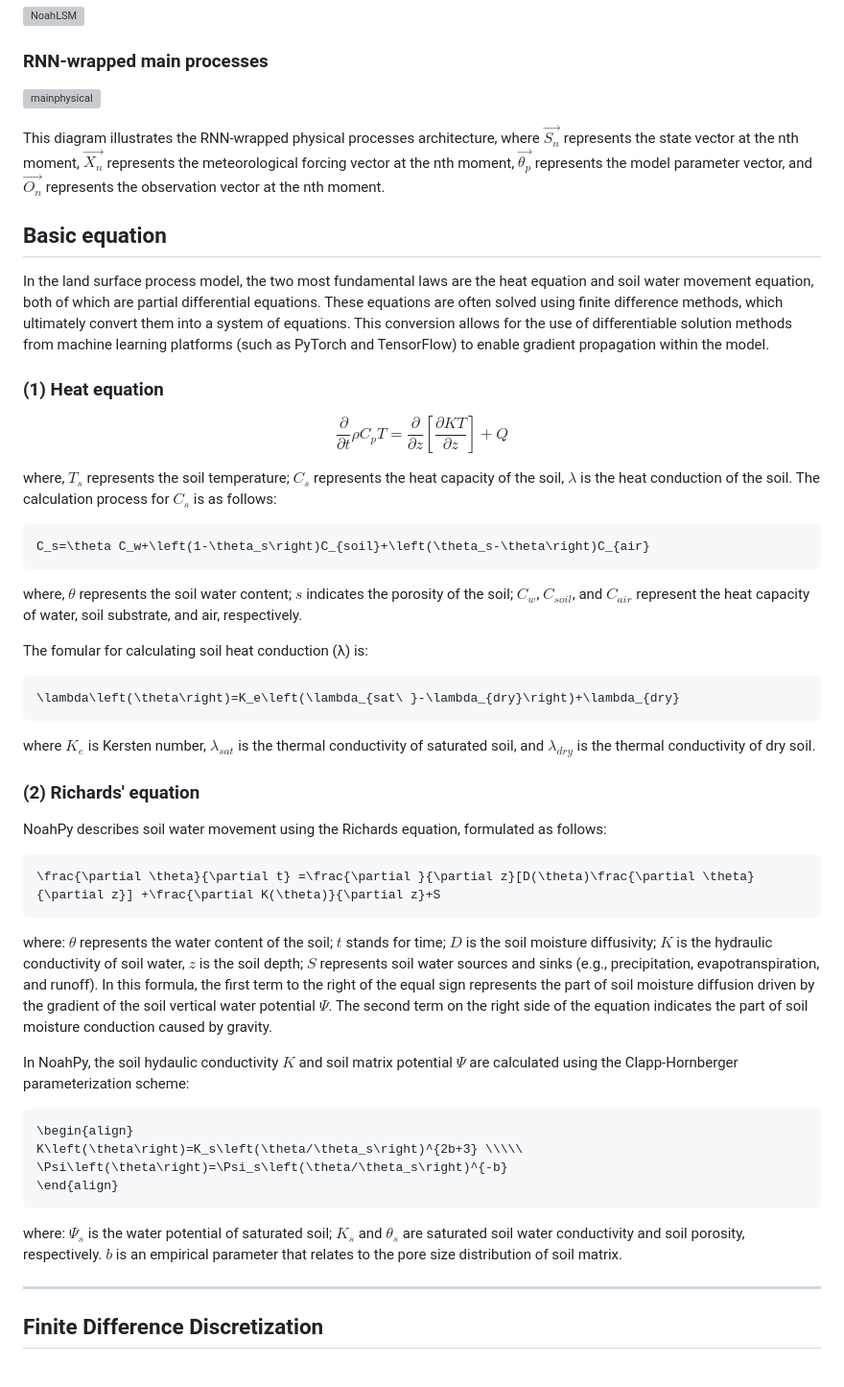
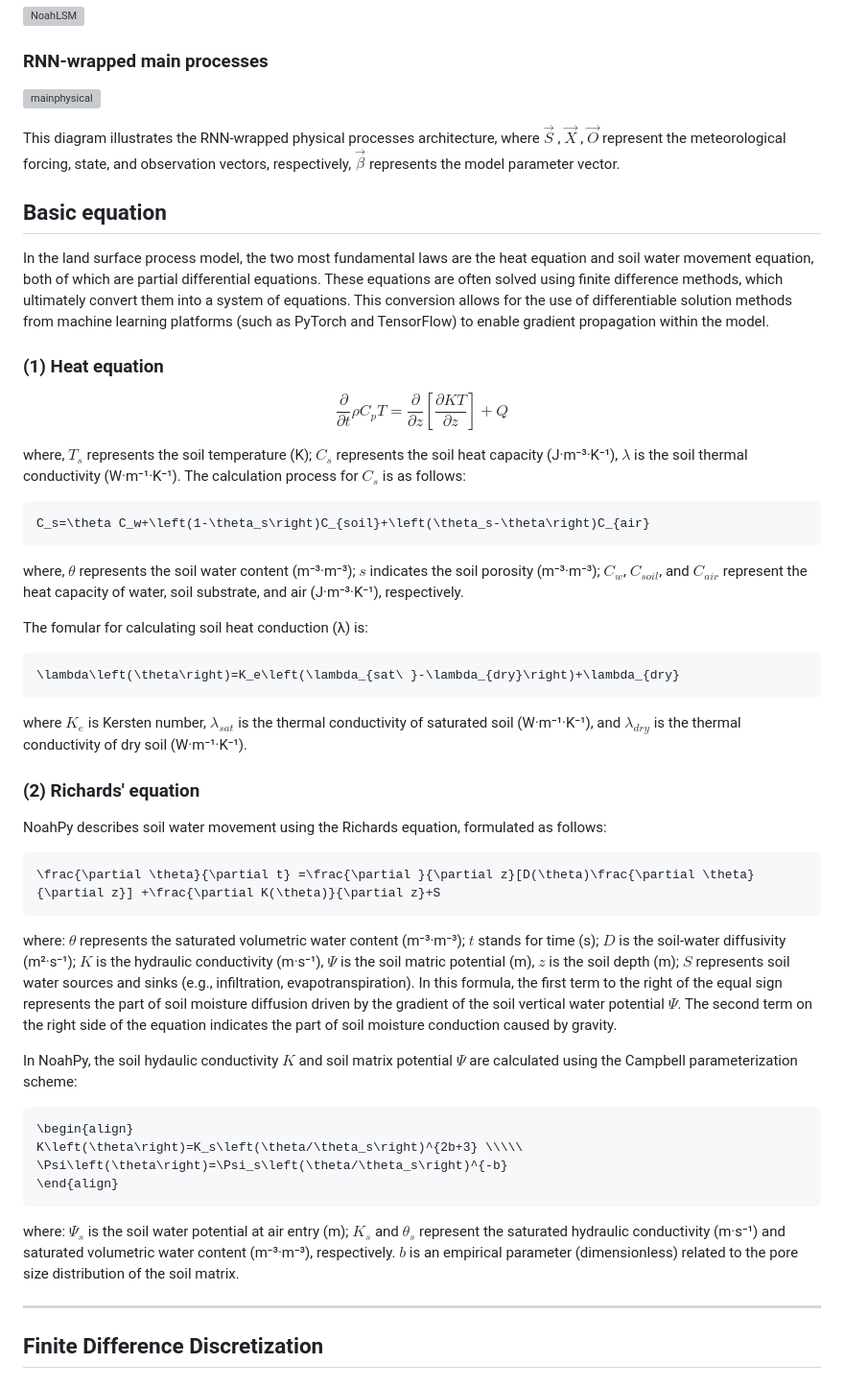
Before and after one commit to CUG-hydro/NoahPy, a Markdown page: README.md, the part around one of its changes. Shown at 96% size. Rendered like a GitHub page; grey boxes are pictures that could not be loaded.

````diff
--- a/README.md
+++ b/README.md
@@ -70,6 +70,6 @@ You may modify these directly in the source code if needed.
 
-This diagram illustrates the RNN-wrapped physical processes architecture, where $\vec{S_n}$ represents the state vector at the nth moment, $\vec{X_n}$ represents the meteorological forcing vector at the nth moment, $\vec{\theta_p}$ represents the model parameter vector, and $\vec{O_n}$ represents the observation vector at the nth moment.
 
+This diagram illustrates the RNN-wrapped physical processes architecture, where $\vec{S}$ , $\vec{X}$ , $\vec{O}$ represent the meteorological forcing, state, and observation vectors, respectively, $\vec{\beta}$ represents the model parameter vector.
 ## Basic equation
 
 In the land surface process model, the two most fundamental laws are the heat equation and soil water movement equation, both of which are partial differential equations. These equations are often solved using finite difference methods, which ultimately convert them into a system of equations. This conversion allows for the use of differentiable solution methods from machine learning platforms (such as PyTorch and TensorFlow) to enable gradient propagation within the model.
@@ -77,35 +77,36 @@ In the land surface process model, the two most fundamental laws are the heat eq
 ### (1) Heat equation
 $$\frac{\partial}{\partial t }\rho C_p T=\frac{\partial}{\partial z}[\frac{\partial K T}{\partial z}]+Q$$
 
-where, $T_s$ represents the soil temperature; $C_s$ represents the heat capacity of the soil, $λ$ is the heat conduction of the soil. The calculation process for $C_s$ is as follows:
+where, $T_s$ represents the soil temperature (K); $C_s$ represents the soil heat capacity (J·m⁻³·K⁻¹), $λ$ is the soil thermal conductivity (W·m⁻¹·K⁻¹). The calculation process for $C_s$ is as follows:
 ```math
 C_s=\theta C_w+\left(1-\theta_s\right)C_{soil}+\left(\theta_s-\theta\right)C_{air}
 ```
 
-where, $θ$ represents the soil water content; $s$ indicates the porosity of the soil; $C_{w}$, $C_{soil}$, and $C_{air}$ represent the heat capacity of water, soil substrate, and air, respectively.
+where, $θ$ represents the soil water content (m⁻³·m⁻³); $s$ indicates the soil porosity (m⁻³·m⁻³); $C_{w}$, $C_{soil}$, and $C_{air}$ represent the heat capacity of water, soil substrate, and air (J·m⁻³·K⁻¹), respectively.
 
 The fomular for calculating soil heat conduction (λ) is:
 ```math
 \lambda\left(\theta\right)=K_e\left(\lambda_{sat\ }-\lambda_{dry}\right)+\lambda_{dry}
 ```
 
-where $K_e$ is Kersten number, $λ_{sat}$ is the thermal conductivity of  saturated soil, and $λ_{dry}$ is the thermal conductivity of  dry soil.
+where $K_e$ is Kersten number, $λ_{sat}$ is the thermal conductivity of  saturated soil (W·m⁻¹·K⁻¹), and $λ_{dry}$ is the thermal conductivity of  dry soil (W·m⁻¹·K⁻¹).
 
 ### (2) Richards' equation
 NoahPy describes soil water movement using the Richards equation, formulated as follows:
 ```math
 \frac{\partial \theta}{\partial t} =\frac{\partial }{\partial z}[D(\theta)\frac{\partial \theta}{\partial z}] +\frac{\partial K(\theta)}{\partial z}+S
 ```
-where: $θ$ represents the water content of the soil; $t$ stands for time; $D$ is the soil moisture diffusivity; $K$ is the hydraulic conductivity of soil water, $z$ is the soil depth; $S$ represents soil water sources and sinks (e.g., precipitation, evapotranspiration, and runoff). In this formula, the first term to the right of the equal sign represents the part of soil moisture diffusion driven by the gradient of the soil vertical water potential $Ψ$. The second term on the right side of the equation indicates the part of soil moisture conduction caused by gravity.
+where: $θ$ represents the saturated volumetric water content (m⁻³·m⁻³); $t$ stands for time (s); $D$ is the soil-water diffusivity (m²·s⁻¹); $K$ is the hydraulic conductivity  (m·s⁻¹), $\Psi$ is the soil matric potential (m), $z$ is the soil depth (m); $S$ represents soil water sources and sinks (e.g., infiltration, evapotranspiration). In this formula, the first term to the right of the equal sign represents the part of soil moisture diffusion driven by the gradient of the soil vertical water potential $Ψ$. The second term on the right side of the equation indicates the part of soil moisture conduction caused by gravity.
 
-In NoahPy, the soil hydaulic conductivity $K$ and soil matrix potential $Ψ$ are calculated using the Clapp-Hornberger parameterization scheme:
+
+In NoahPy, the soil hydaulic conductivity $K$ and soil matrix potential $Ψ$ are calculated using the Campbell parameterization scheme:
 ```math
 \begin{align}
 K\left(\theta\right)=K_s\left(\theta/\theta_s\right)^{2b+3} \\\\\
 \Psi\left(\theta\right)=\Psi_s\left(\theta/\theta_s\right)^{-b}
 \end{align}
 ```
-where: $\Psi_s$ is the water potential of saturated soil; $K_s$ and $\theta_s$ are saturated soil water conductivity and soil porosity, respectively. $b$ is an empirical parameter that relates to the pore size distribution of soil matrix.
+where: $\Psi_s$ is the soil water potential at air entry (m); $K_s$ and $\theta_s$ represent the saturated hydraulic conductivity (m·s⁻¹) and saturated volumetric water content (m⁻³·m⁻³), respectively. $b$ is an empirical parameter (dimensionless) related to the pore size distribution of the soil matrix.
 
 ---
 ## Finite Difference Discretization
````
Also changed, not shown: other parts of README.md (+19 -19 lines).
